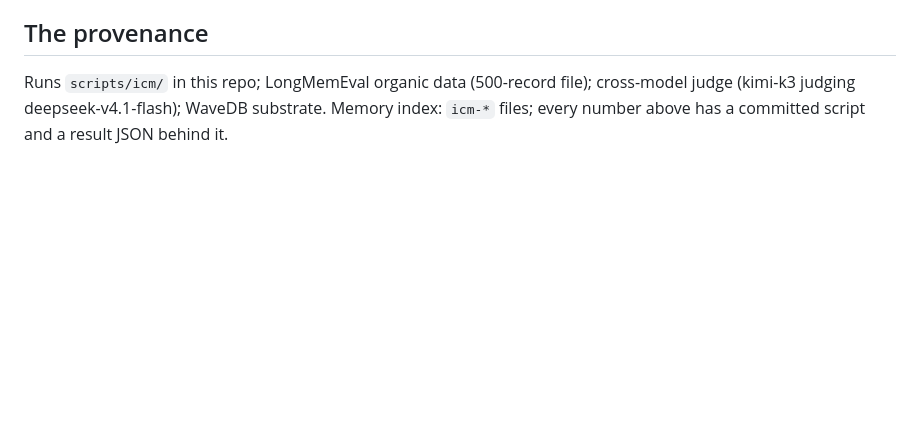
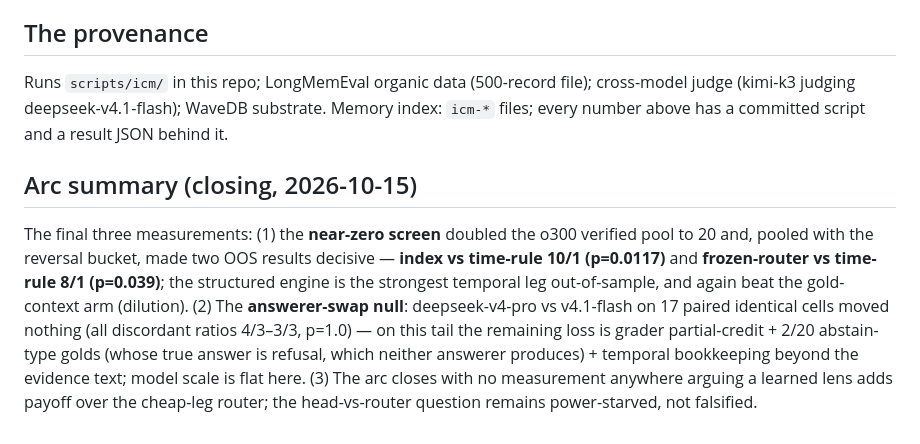
Before and after one commit to vijayee/pondr, a Markdown page: docs/ICM_retrieval_taxonomy.md, the part around the change. Drawn GitHub-style; blank space fills up the shorter version.

Commit message:
ICM: arc closing summary — near-zero screen doubled the graded pool (index 10/1 p=.0117, router 8/1 p=.039 OOS decisive); answerer-swap null (pro=flash paired, p=1.0); residue = grader + abstain-golds + bookkeeping, not model scale

```diff
--- a/docs/ICM_retrieval_taxonomy.md
+++ b/docs/ICM_retrieval_taxonomy.md
@@ -109,3 +109,18 @@ Runs `scripts/icm/` in this repo; LongMemEval organic data (500-record file);
 cross-model judge (kimi-k3 judging deepseek-v4.1-flash); WaveDB substrate.
 Memory index: `icm-*` files; every number above has a committed script and a
 result JSON behind it.
+
+## Arc summary (closing, 2026-10-15)
+
+The final three measurements: (1) the **near-zero screen** doubled the o300
+verified pool to 20 and, pooled with the reversal bucket, made two OOS results
+decisive — **index vs time-rule 10/1 (p=0.0117)** and **frozen-router vs
+time-rule 8/1 (p=0.039)**; the structured engine is the strongest temporal leg
+out-of-sample, and again beat the gold-context arm (dilution). (2) The
+**answerer-swap null**: deepseek-v4-pro vs v4.1-flash on 17 paired identical
+cells moved nothing (all discordant ratios 4/3–3/3, p=1.0) — on this tail the
+remaining loss is grader partial-credit + 2/20 abstain-type golds (whose true
+answer is refusal, which neither answerer produces) + temporal bookkeeping
+beyond the evidence text; model scale is flat here. (3) The arc closes with no
+measurement anywhere arguing a learned lens adds payoff over the cheap-leg
+router; the head-vs-router question remains power-starved, not falsified.
```
